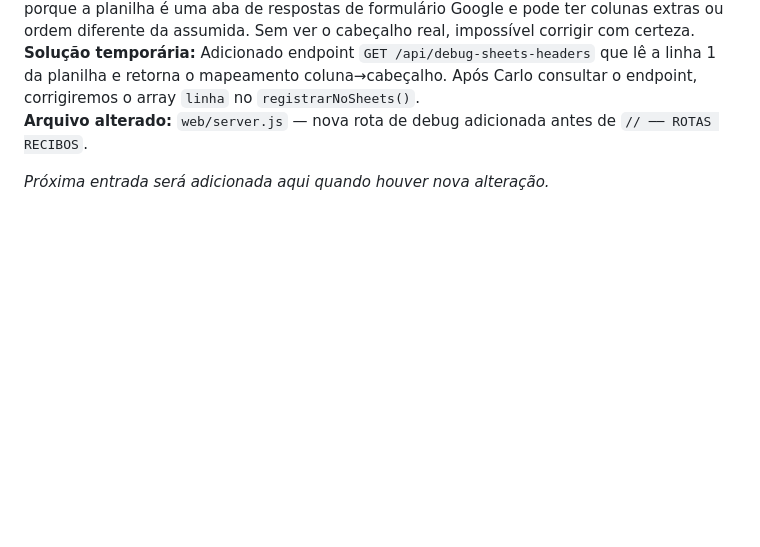
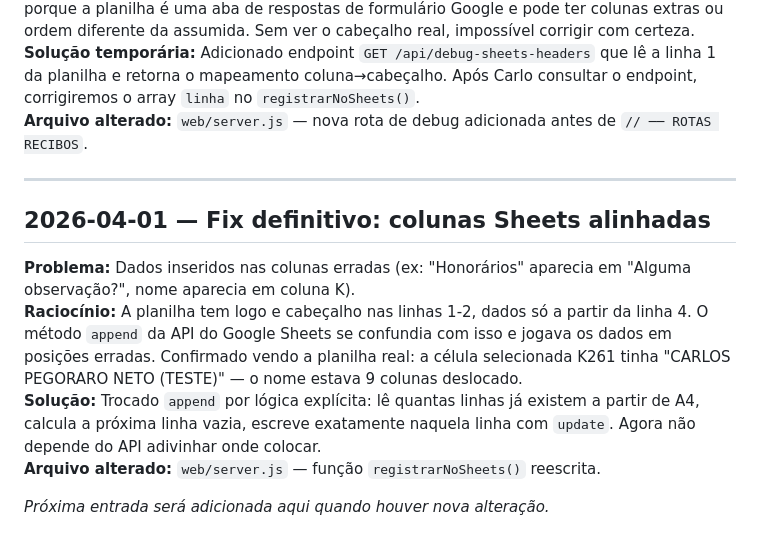
Before and after one commit to netosin455/araujo-prev-recibos, a Markdown page: LOG.md, the part around the change. Drawn GitHub-style; blank space fills up the shorter version.

Commit message:
Update LOG with Sheets column fix

```diff
--- a/LOG.md
+++ b/LOG.md
@@ -214,4 +214,13 @@
 **Solução temporária:** Adicionado endpoint `GET /api/debug-sheets-headers` que lê a linha 1 da planilha e retorna o mapeamento coluna→cabeçalho. Após Carlo consultar o endpoint, corrigiremos o array `linha` no `registrarNoSheets()`.
 **Arquivo alterado:** `web/server.js` — nova rota de debug adicionada antes de `// ── ROTAS RECIBOS`.
 
+---
+
+## 2026-04-01 — Fix definitivo: colunas Sheets alinhadas
+
+**Problema:** Dados inseridos nas colunas erradas (ex: "Honorários" aparecia em "Alguma observação?", nome aparecia em coluna K).
+**Raciocínio:** A planilha tem logo e cabeçalho nas linhas 1-2, dados só a partir da linha 4. O método `append` da API do Google Sheets se confundia com isso e jogava os dados em posições erradas. Confirmado vendo a planilha real: a célula selecionada K261 tinha "CARLOS PEGORARO NETO (TESTE)" — o nome estava 9 colunas deslocado.
+**Solução:** Trocado `append` por lógica explícita: lê quantas linhas já existem a partir de A4, calcula a próxima linha vazia, escreve exatamente naquela linha com `update`. Agora não depende do API adivinhar onde colocar.
+**Arquivo alterado:** `web/server.js` — função `registrarNoSheets()` reescrita.
+
 _Próxima entrada será adicionada aqui quando houver nova alteração._
```
